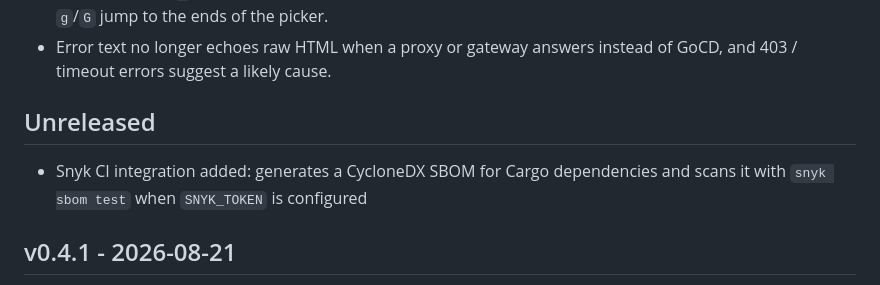
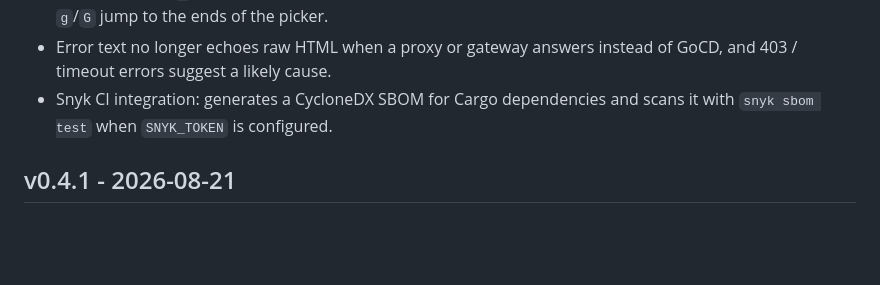
Before and after one commit to Sahilll15/lazygocd, a Markdown page: CHANGELOG.md, the part around one of its changes. Rendered like a GitHub page; blank space fills up the shorter version.

Commit message:
Fold the Snyk entry into v0.5.0 and drop the stale Unreleased section
The Snyk workflow (373dd0f) is an ancestor of the v0.5.0 tag, so it shipped
in that release. Leaving it under "Unreleased" below an already-released
heading implied the opposite order.

```diff
--- a/CHANGELOG.md
+++ b/CHANGELOG.md
@@ -22,12 +22,8 @@ the layout being revisited.
   claiming the server has no views. `g`/`G` jump to the ends of the picker.
 - Error text no longer echoes raw HTML when a proxy or gateway answers instead
   of GoCD, and 403 / timeout errors suggest a likely cause.
-
-## Unreleased
-
-- Snyk CI integration added: generates a CycloneDX SBOM for Cargo
-  dependencies and scans it with `snyk sbom test` when `SNYK_TOKEN` is
-  configured
+- Snyk CI integration: generates a CycloneDX SBOM for Cargo dependencies and
+  scans it with `snyk sbom test` when `SNYK_TOKEN` is configured.
 
 ## v0.4.1 - 2026-08-21
 
```
Also changed, not shown: other parts of CHANGELOG.md (+1 -1 lines).
